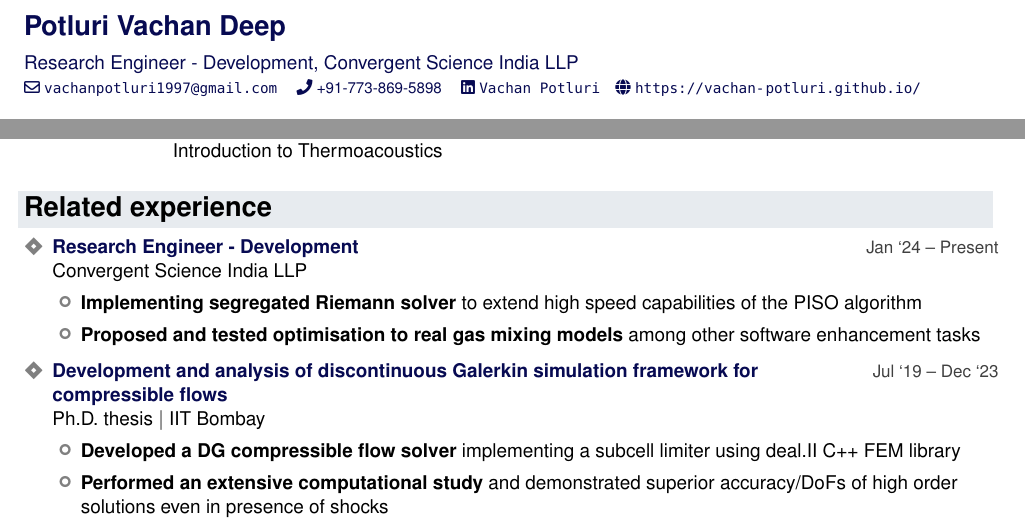
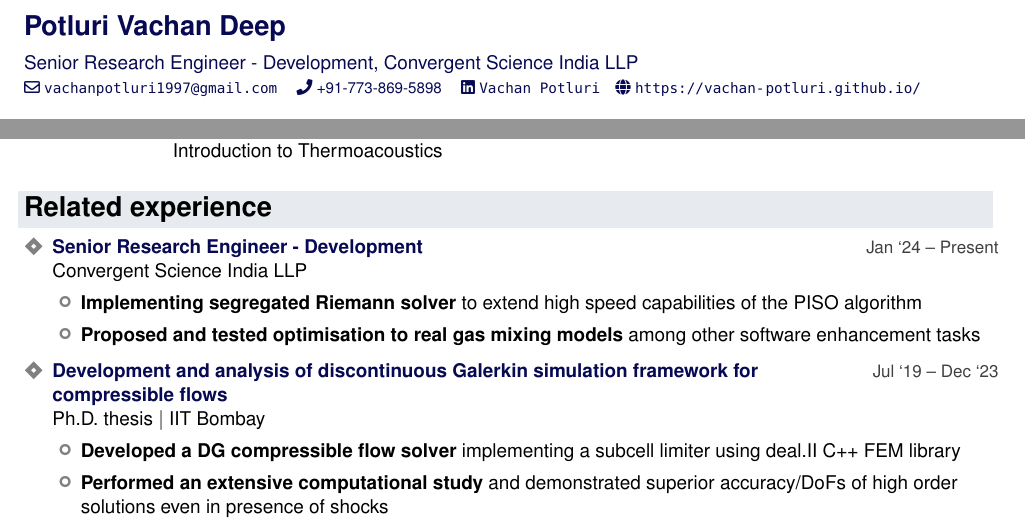
Before and after one commit to vachan-potluri/vachan-potluri.github.io, a LaTeX CV (cv_resume/resume.tex): two parts of page 1 of 2, joined at a grey line, cut so that both start at the same text. Compiled offline with pdfLaTeX.

Commit message:
Updates to resume

```diff
--- a/cv_resume/resume.tex
+++ b/cv_resume/resume.tex
@@ -191,7 +191,7 @@
 {
     \noindent\color{infocolor}\infofont
    	{\Large\bfseries Potluri Vachan Deep}\\[0.5em]
-   	{Research Engineer - Development, Convergent Science India LLP}\\
+   	{Senior Research Engineer - Development, Convergent Science India LLP}\\
    	{
    		\footnotesize
 		\faEnvelope[regular]{} \texttt{vachanpotluri1997@gmail.com} \quad
@@ -236,7 +236,7 @@
 
 \section{Related experience}
 \begin{itemize}
-	\item \project{{Research Engineer - Development}}{Convergent Science India LLP}{Jan `24 -- Present}
+	\item \project{{Senior Research Engineer - Development}}{Convergent Science India LLP}{Jan `24 -- Present}
 	\begin{itemize}
             \item \highlight{Implementing segregated Riemann solver} to extend high speed capabilities of the PISO algorithm
             \item \highlight{Proposed and tested optimisation to real gas mixing models} among other software enhancement tasks
```
Also changed, not shown: cv_resume/resume.pdf.
